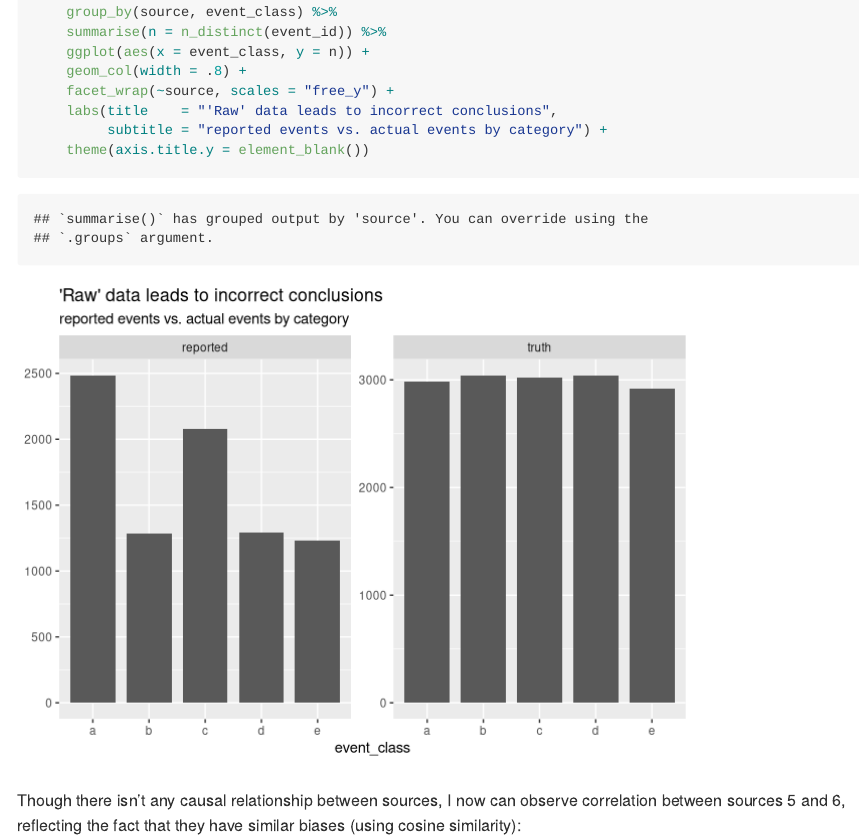
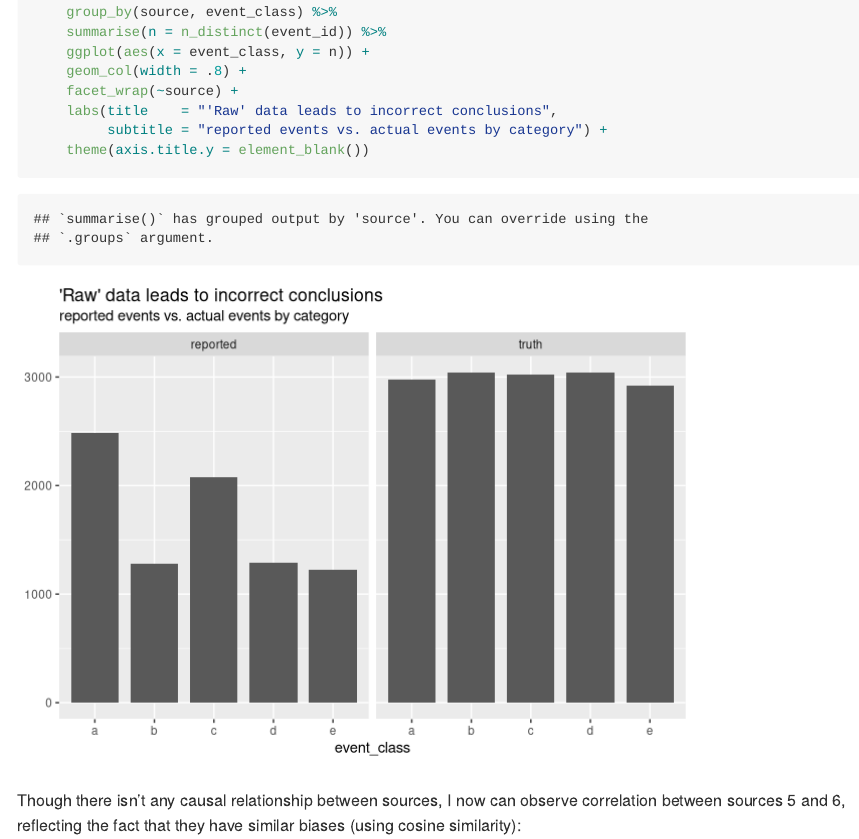
Before and after one commit to tarakc02/tarakc02.github.io, an R Markdown document (mse/index.Rmd): the page in a window 1100 px wide, from 5800 px down. Rendered offline with R 4.5, knitr and Pandoc, with nearby package versions; code that draws random numbers runs with fixed seeds of ours; some code elsewhere in the file could not run offline; a font, style sheet, LaTeX package, included part or bibliography that could not be used is replaced or left out.

Commit message:
free scales are misleading here

```diff
--- a/mse/index.Rmd
+++ b/mse/index.Rmd
@@ -190,7 +190,7 @@ complex_event_reports %>%
     summarise(n = n_distinct(event_id)) %>%
     ggplot(aes(x = event_class, y = n)) +
     geom_col(width = .8) +
-    facet_wrap(~source, scales = "free_y") +
+    facet_wrap(~source) +
     labs(title    = "'Raw' data leads to incorrect conclusions",
          subtitle = "reported events vs. actual events by category") +
     theme(axis.title.y = element_blank())
```
